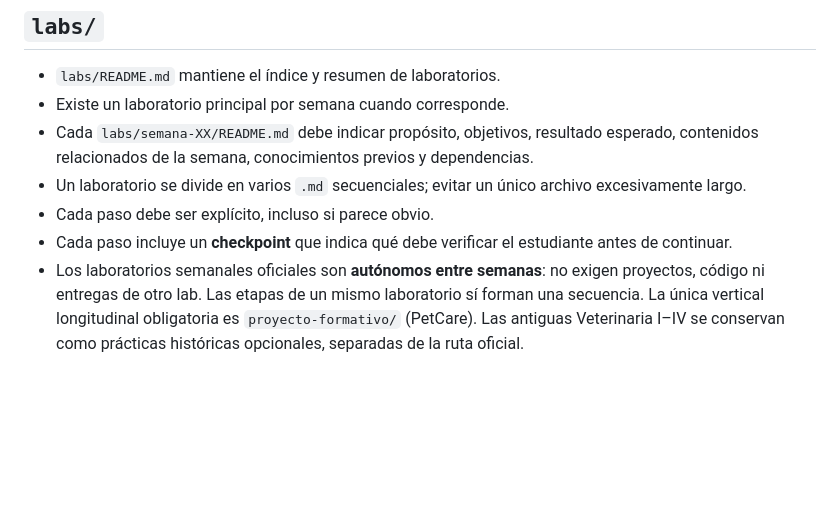
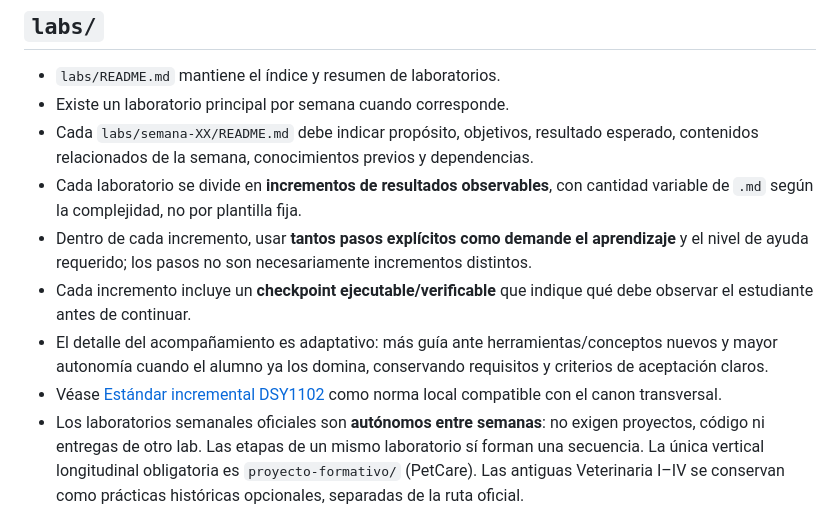
Before and after one commit to cmartinezs/DSY1102-DESARROLLO-ORIENTADO-OBJETOS-2026-2, a Markdown page: docs/ESTRUCTURA-CANONICA.md, the part around the change. Drawn GitHub-style; blank space fills up the shorter version.

Commit message:
docs(dsy1102): conciliar regla incremental variable y andamiaje

```diff
--- a/docs/ESTRUCTURA-CANONICA.md
+++ b/docs/ESTRUCTURA-CANONICA.md
@@ -27,9 +27,11 @@ El material de aprendizaje se divide en cuatro verticales independientes:
 - `labs/README.md` mantiene el índice y resumen de laboratorios.
 - Existe un laboratorio principal por semana cuando corresponde.
 - Cada `labs/semana-XX/README.md` debe indicar propósito, objetivos, resultado esperado, contenidos relacionados de la semana, conocimientos previos y dependencias.
-- Un laboratorio se divide en varios `.md` secuenciales; evitar un único archivo excesivamente largo.
-- Cada paso debe ser explícito, incluso si parece obvio.
-- Cada paso incluye un **checkpoint** que indica qué debe verificar el estudiante antes de continuar.
+- Cada laboratorio se divide en **incrementos de resultados observables**, con cantidad variable de `.md` según la complejidad, no por plantilla fija.
+- Dentro de cada incremento, usar **tantos pasos explícitos como demande el aprendizaje** y el nivel de ayuda requerido; los pasos no son necesariamente incrementos distintos.
+- Cada incremento incluye un **checkpoint ejecutable/verificable** que indique qué debe observar el estudiante antes de continuar.
+- El detalle del acompañamiento es adaptativo: más guía ante herramientas/conceptos nuevos y mayor autonomía cuando el alumno ya los domina, conservando requisitos y criterios de aceptación claros.
+- Véase [Estándar incremental DSY1102](ESTANDAR-DISENO-PEDAGOGICO-INCREMENTAL.md) como norma local compatible con el canon transversal.
 - Los laboratorios semanales oficiales son **autónomos entre semanas**: no exigen proyectos, código ni entregas de otro lab. Las etapas de un mismo laboratorio sí forman una secuencia. La única vertical longitudinal obligatoria es `proyecto-formativo/` (PetCare). Las antiguas Veterinaria I–IV se conservan como prácticas históricas opcionales, separadas de la ruta oficial.
 - Se prioriza implementación local, scaffolding reproducible y servicios gratuitos cuando aporten al contenido.
 
```
